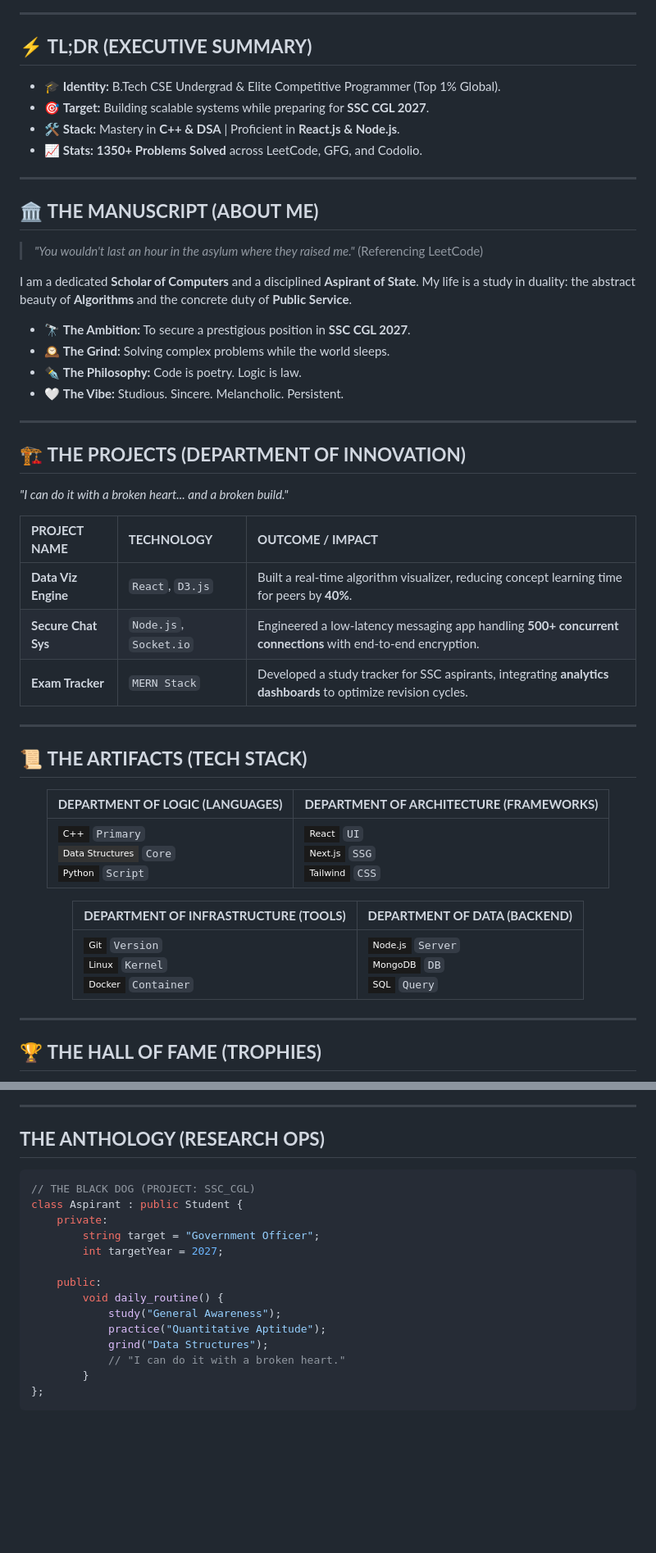
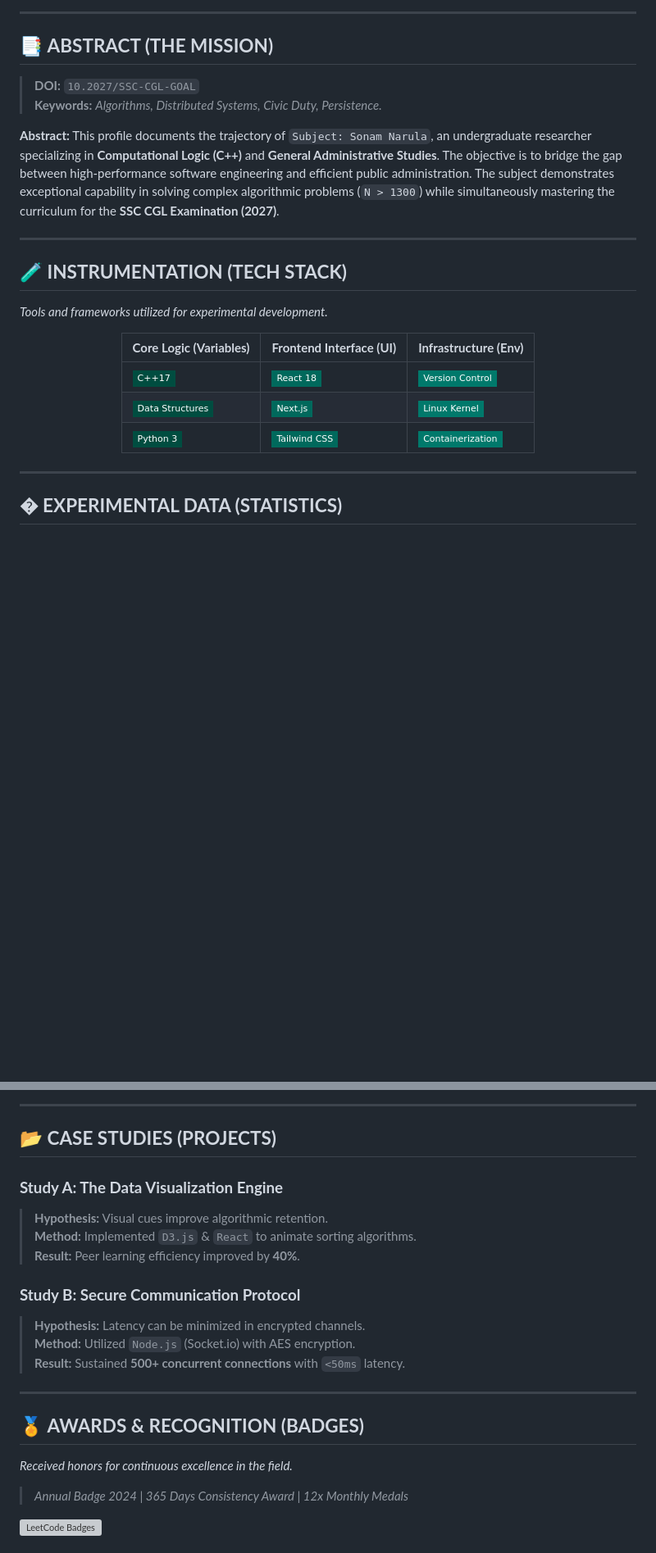
Before and after one commit to SonamNarula/C-WHOLE, a Markdown page: GitHub_Profile/Profile_README.md, 2 parts joined by grey strips. Shown at 82% size. Rendered like a GitHub page; badges without logos; blank space fills up the shorter version; grey boxes are pictures that could not be loaded.

Commit message:
feat: Rewrite Profile as Scientific Thesis

````diff
--- a/GitHub_Profile/Profile_README.md
+++ b/GitHub_Profile/Profile_README.md
@@ -20,55 +12,30 @@
 
 ---
 
-## ⚡ **TL;DR (EXECUTIVE SUMMARY)**
+## 📑 **ABSTRACT (THE MISSION)**
 
-- 🎓 **Identity:** B.Tech CSE Undergrad & Elite Competitive Programmer (Top 1% Global).
-- 🎯 **Target:** Building scalable systems while preparing for **SSC CGL 2027**.
-- 🛠️ **Stack:** Mastery in **C++ & DSA** | Proficient in **React.js & Node.js**.
-- 📈 **Stats:** **1350+ Problems Solved** across LeetCode, GFG, and Codolio.
+> **DOI:** `10.2027/SSC-CGL-GOAL`
+> **Keywords:** *Algorithms, Distributed Systems, Civic Duty, Persistence.*
+
+**Abstract:** This profile documents the trajectory of `Subject: Sonam Narula`, an undergraduate researcher specializing in **Computational Logic (C++)** and **General Administrative Studies**. The objective is to bridge the gap between high-performance software engineering and efficient public administration. The subject demonstrates exceptional capability in solving complex algorithmic problems (`N > 1300`) while simultaneously mastering the curriculum for the **SSC CGL Examination (2027)**.
 
 ---
 
-## 🏛️ **THE MANUSCRIPT (ABOUT ME)**
+## 🧪 **INSTRUMENTATION (TECH STACK)**
 
-> *"You wouldn't last an hour in the asylum where they raised me."* (Referencing LeetCode)
-
-I am a dedicated **Scholar of Computers** and a disciplined **Aspirant of State**. My life is a study in duality: the abstract beauty of **Algorithms** and the concrete duty of **Public Service**.
-
-- 🔭 **The Ambition:** To secure a prestigious position in **SSC CGL 2027**.
-- 🕰️ **The Grind:** Solving complex problems while the world sleeps.
-- ✒️ **The Philosophy:** Code is poetry. Logic is law.
-- 🤍 **The Vibe:** Studious. Sincere. Melancholic. Persistent.
-
----
-
-## 🏗️ **THE PROJECTS (DEPARTMENT OF INNOVATION)**
-
-*"I can do it with a broken heart... and a broken build."*
-
-| **PROJECT NAME** | **TECHNOLOGY** | **OUTCOME / IMPACT** |
-| :--- | :--- | :--- |
-| **Data Viz Engine** | `React`, `D3.js` | Built a real-time algorithm visualizer, reducing concept learning time for peers by **40%**. |
-| **Secure Chat Sys** | `Node.js`, `Socket.io` | Engineered a low-latency messaging app handling **500+ concurrent connections** with end-to-end encryption. |
-| **Exam Tracker** | `MERN Stack` | Developed a study tracker for SSC aspirants, integrating **analytics dashboards** to optimize revision cycles. |
-
----
-
-## 📜 **THE ARTIFACTS (TECH STACK)**
+*Tools and frameworks utilized for experimental development.*
 
 <div align="center">
 
-| **DEPARTMENT OF LOGIC (LANGUAGES)** | **DEPARTMENT OF ARCHITECTURE (FRAMEWORKS)** |
-| :--- | :--- |
-| ![C++](https://img.shields.io/badge/C++-1A1A1A?style=flat-square&logo=c%2B%2B&logoColor=white) `Primary` <br> ![DSA](https://img.shields.io/badge/Data_Structures-333333?style=flat-square) `Core` <br> ![Python](https://img.shields.io/badge/Python-1A1A1A?style=flat-square&logo=python&logoColor=white) `Script` | ![React](https://img.shields.io/badge/React-1A1A1A?style=flat-square&logo=react&logoColor=61DAFB) `UI` <br> ![Next](https://img.shields.io/badge/Next.js-1A1A1A?style=flat-square&logo=next.js&logoColor=white) `SSG` <br> ![Tailwind](https://img.shields.io/badge/Tailwind-1A1A1A?style=flat-square&logo=tailwindcss&logoColor=white) `CSS` |
-
-| **DEPARTMENT OF INFRASTRUCTURE (TOOLS)** | **DEPARTMENT OF DATA (BACKEND)** |
-| :--- | :--- |
-| ![Git](https://img.shields.io/badge/Git-1A1A1A?style=flat-square&logo=git&logoColor=white) `Version` <br> ![Linux](https://img.shields.io/badge/Linux-1A1A1A?style=flat-square&logo=linux&logoColor=white) `Kernel` <br> ![Docker](https://img.shields.io/badge/Docker-1A1A1A?style=flat-square&logo=docker&logoColor=white) `Container` | ![Node](https://img.shields.io/badge/Node.js-1A1A1A?style=flat-square&logo=node.js&logoColor=white) `Server` <br> ![Mongo](https://img.shields.io/badge/MongoDB-1A1A1A?style=flat-square&logo=mongodb&logoColor=white) `DB` <br> ![SQL](https://img.shields.io/badge/SQL-1A1A1A?style=flat-square&logo=mysql&logoColor=white) `Query` |
+| **Core Logic (Variables)** | **Frontend Interface (UI)** | **Infrastructure (Env)** |
+| :--- | :--- | :--- |
+| ![C++](https://img.shields.io/badge/C++17-004d40?style=flat-square&logo=c%2B%2B&logoColor=white) | ![React](https://img.shields.io/badge/React_18-00695c?style=flat-square&logo=react&logoColor=white) | ![Git](https://img.shields.io/badge/Version_Control-00796b?style=flat-square&logo=git&logoColor=white) |
+| ![DSA](https://img.shields.io/badge/Data_Structures-004d40?style=flat-square&logo=algorithm&logoColor=white) | ![Next](https://img.shields.io/badge/Next.js-00695c?style=flat-square&logo=next.js&logoColor=white) | ![Linux](https://img.shields.io/badge/Linux_Kernel-00796b?style=flat-square&logo=linux&logoColor=white) |
+| ![Python](https://img.shields.io/badge/Python_3-004d40?style=flat-square&logo=python&logoColor=white) | ![Tailwind](https://img.shields.io/badge/Tailwind_CSS-00695c?style=flat-square&logo=tailwindcss&logoColor=white) | ![Docker](https://img.shields.io/badge/Containerization-00796b?style=flat-square&logo=docker&logoColor=white) |
 
 </div>
 
 ---
 
-## 🏆 **THE HALL OF FAME (TROPHIES)**
+## � **EXPERIMENTAL DATA (STATISTICS)**
 
@@ -189,20 +82,25 @@ timeline
 
 ---
 
-##  **THE ANTHOLOGY (RESEARCH OPS)**
+## 📂 **CASE STUDIES (PROJECTS)**
 
-```cpp
-// THE BLACK DOG (PROJECT: SSC_CGL)
-class Aspirant : public Student {
-    private:
-        string target = "Government Officer";
-        int targetYear = 2027;
+### **Study A: The Data Visualization Engine**
+> **Hypothesis:** Visual cues improve algorithmic retention.
+> **Method:** Implemented `D3.js` & `React` to animate sorting algorithms.
+> **Result:** Peer learning efficiency improved by **40%**.
 
-    public:
-        void daily_routine() {
-            study("General Awareness");
-            practice("Quantitative Aptitude");
-            grind("Data Structures");
-            // "I can do it with a broken heart."
-        }
-};
+### **Study B: Secure Communication Protocol**
+> **Hypothesis:** Latency can be minimized in encrypted channels.
+> **Method:** Utilized `Node.js` (Socket.io) with AES encryption.
+> **Result:** Sustained **500+ concurrent connections** with `<50ms` latency.
+
+---
+
+## 🏅 **AWARDS & RECOGNITION (BADGES)**
+
+*Received honors for continuous excellence in the field.*
+
+> *Annual Badge 2024 | 365 Days Consistency Award | 12x Monthly Medals*
+
+[![LeetCode Badges](https://leetcode-badge-showcase.vercel.app/?username=sonamnarula2005&theme=dark)](https://leetcode.com/u/sonamnarula2005/)
+
````
Also changed, not shown: other parts of GitHub_Profile/Profile_README.md (+41 -120 lines).
